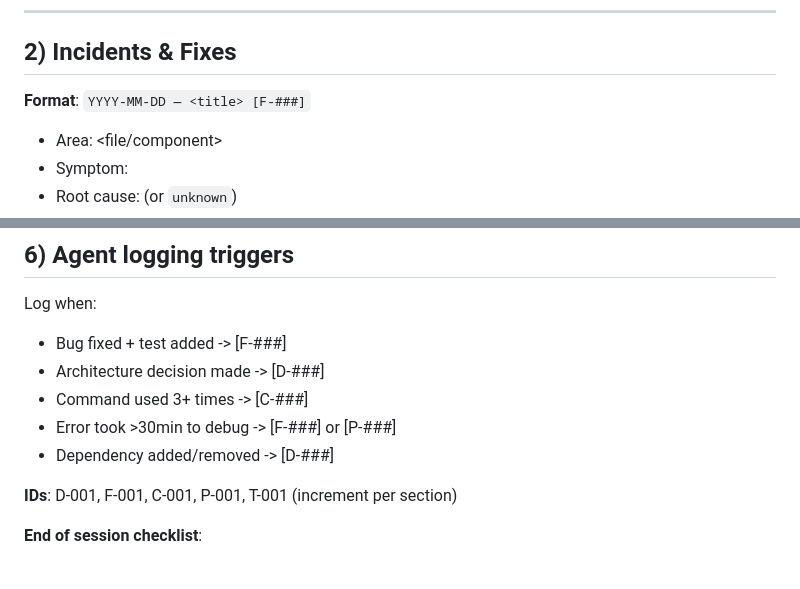
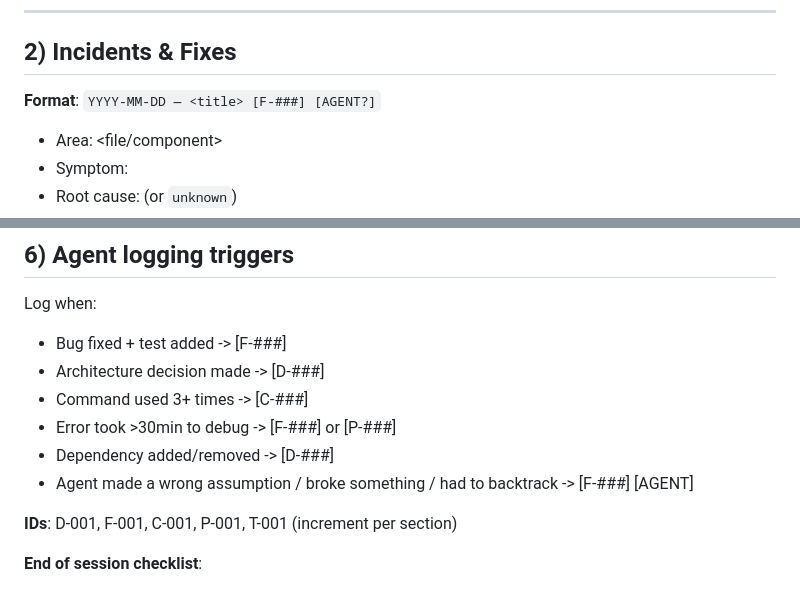
Before and after one commit to Csuarezgurruchaga/das-whatsapp-frontdesk-mvp, a Markdown page: templates/agents_local.md, 2 parts joined by grey strips. GitHub-like rendering.

Commit message:
docs(agents): add local AGENTS.md template
Add a concise local AGENTS.md template (decisions, fixes, commands, pitfalls, TODOs)
and align logging triggers for high-signal, append-only project memory.

```diff
--- a/templates/agents_local.md
+++ b/templates/agents_local.md
@@ -56,7 +56,7 @@ Example:
 
 ## 2) Incidents & Fixes
 
-**Format**: `YYYY-MM-DD — <title> [F-###]`
+**Format**: `YYYY-MM-DD — <title> [F-###] [AGENT?]`
 - Area: <file/component>
 - Symptom: <what happened>
 - Root cause: <why> (or `unknown`)
@@ -134,6 +134,7 @@ Log when:
 - Command used 3+ times -> [C-###]
 - Error took >30min to debug -> [F-###] or [P-###]
 - Dependency added/removed -> [D-###]
+- Agent made a wrong assumption / broke something / had to backtrack -> [F-###] [AGENT]
 
 **IDs**: D-001, F-001, C-001, P-001, T-001 (increment per section)
 
```
